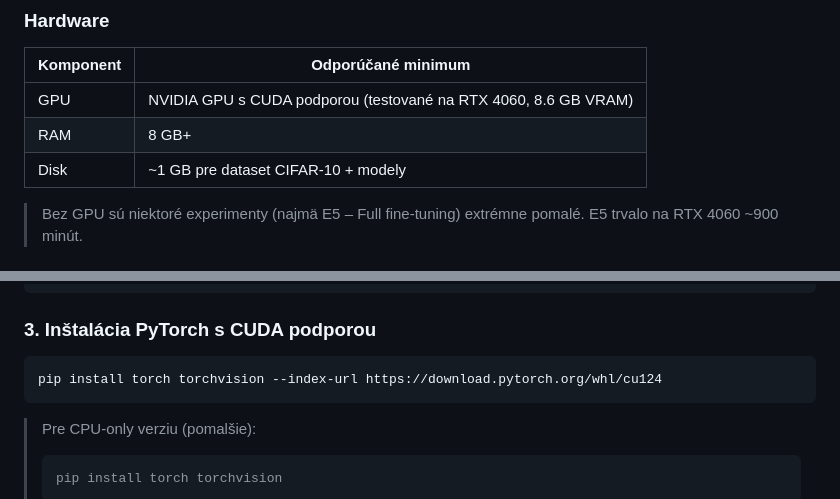
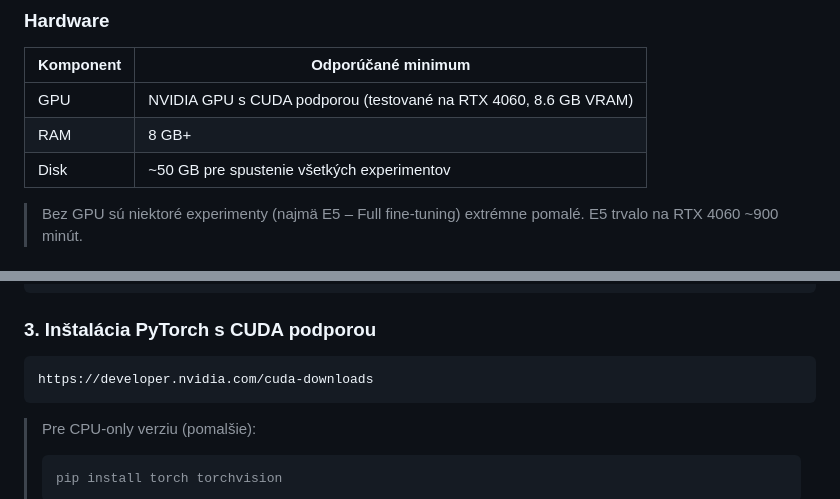
Before and after one commit to PeterPalkoci/VGG16-Transfer-learning-on-CIFAR-10, a Markdown page: README.md, 2 parts joined by grey strips. Rendered like a GitHub page.

Commit message:
readme_update

````diff
--- a/README.md
+++ b/README.md
@@ -32,7 +32,7 @@ Architektúra: **VGG-16** predtrénovaný na ImageNet, klasifikačná hlava nahr
 |-----------|-------------------|
 | GPU | NVIDIA GPU s CUDA podporou (testované na RTX 4060, 8.6 GB VRAM) |
 | RAM | 8 GB+ |
-| Disk | ~1 GB pre dataset CIFAR-10 + modely |
+| Disk | ~50 GB pre spustenie všetkých experimentov |
 
 > Bez GPU sú niektoré experimenty (najmä E5 – Full fine-tuning) extrémne pomalé. E5 trvalo na RTX 4060 ~900 minút.
 
@@ -71,7 +71,7 @@ source venv/bin/activate
 
 ### 3. Inštalácia PyTorch s CUDA podporou
 ```bash
-pip install torch torchvision --index-url https://download.pytorch.org/whl/cu124
+https://developer.nvidia.com/cuda-downloads
 ```
 
 > Pre CPU-only verziu (pomalšie):
````
Also changed, not shown: other parts of README.md (+3 -2 lines).
